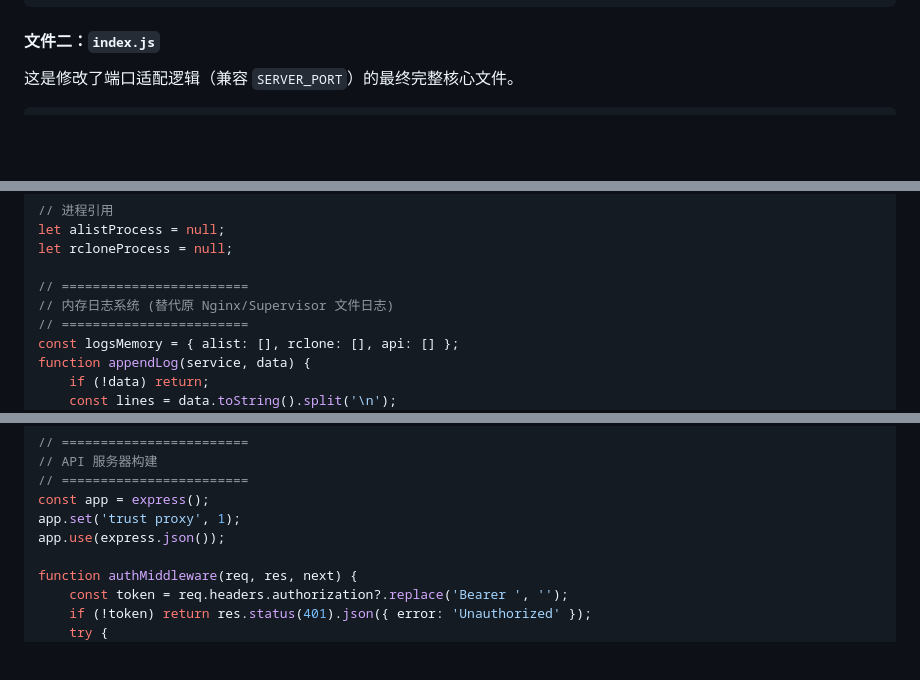
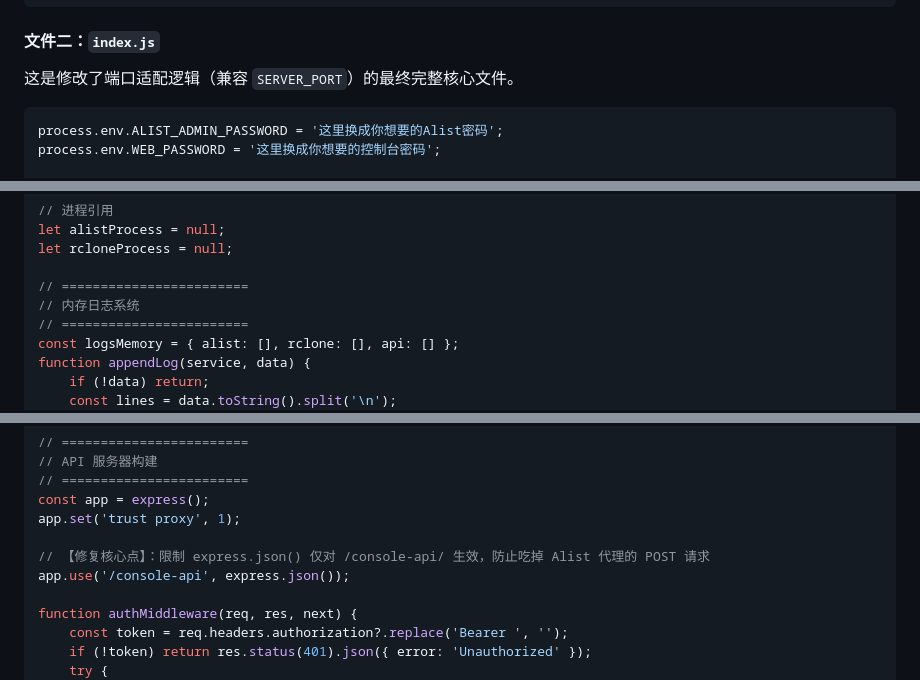
Before and after one commit to workerspages/alist-rclone, a Markdown page: Pterodactyl（翼龙游戏机面板）的免费 Node.js 环境中部署.md, 3 parts joined by grey strips. Rendered like a GitHub page; blank space fills up the shorter version.

````diff
--- a/Pterodactyl（翼龙游戏机面板）的免费 Node.js 环境中部署.md
+++ b/Pterodactyl（翼龙游戏机面板）的免费 Node.js 环境中部署.md
@@ -64,6 +64,9 @@
 这是修改了端口适配逻辑（兼容 `SERVER_PORT`）的最终完整核心文件。
 
 ```javascript
+process.env.ALIST_ADMIN_PASSWORD = '这里换成你想要的Alist密码';
+process.env.WEB_PASSWORD = '这里换成你想要的控制台密码';
+
 const express = require('express');
 const jwt = require('jsonwebtoken');
 const { execSync, spawn, execFile } = require('child_process');
@@ -101,7 +103,7 @@ let alistProcess = null;
 let rcloneProcess = null;
 
 // ========================
-// 内存日志系统 (替代原 Nginx/Supervisor 文件日志)
+// 内存日志系统
 // ========================
 const logsMemory = { alist: [], rclone: [], api: [] };
 function appendLog(service, data) {
@@ -237,7 +239,9 @@ function monitorJobCompletion(taskId, taskName, jobId) {
 // ========================
 const app = express();
 app.set('trust proxy', 1);
-app.use(express.json());
+
+// 【修复核心点】：限制 express.json() 仅对 /console-api/ 生效，防止吃掉 Alist 代理的 POST 请求
+app.use('/console-api', express.json());
 
 function authMiddleware(req, res, next) {
     const token = req.headers.authorization?.replace('Bearer ', '');
````
Also changed, not shown: other parts of Pterodactyl（翼龙游戏机面板）的免费 Node.js 环境中部署.md (+0 -3 lines).
